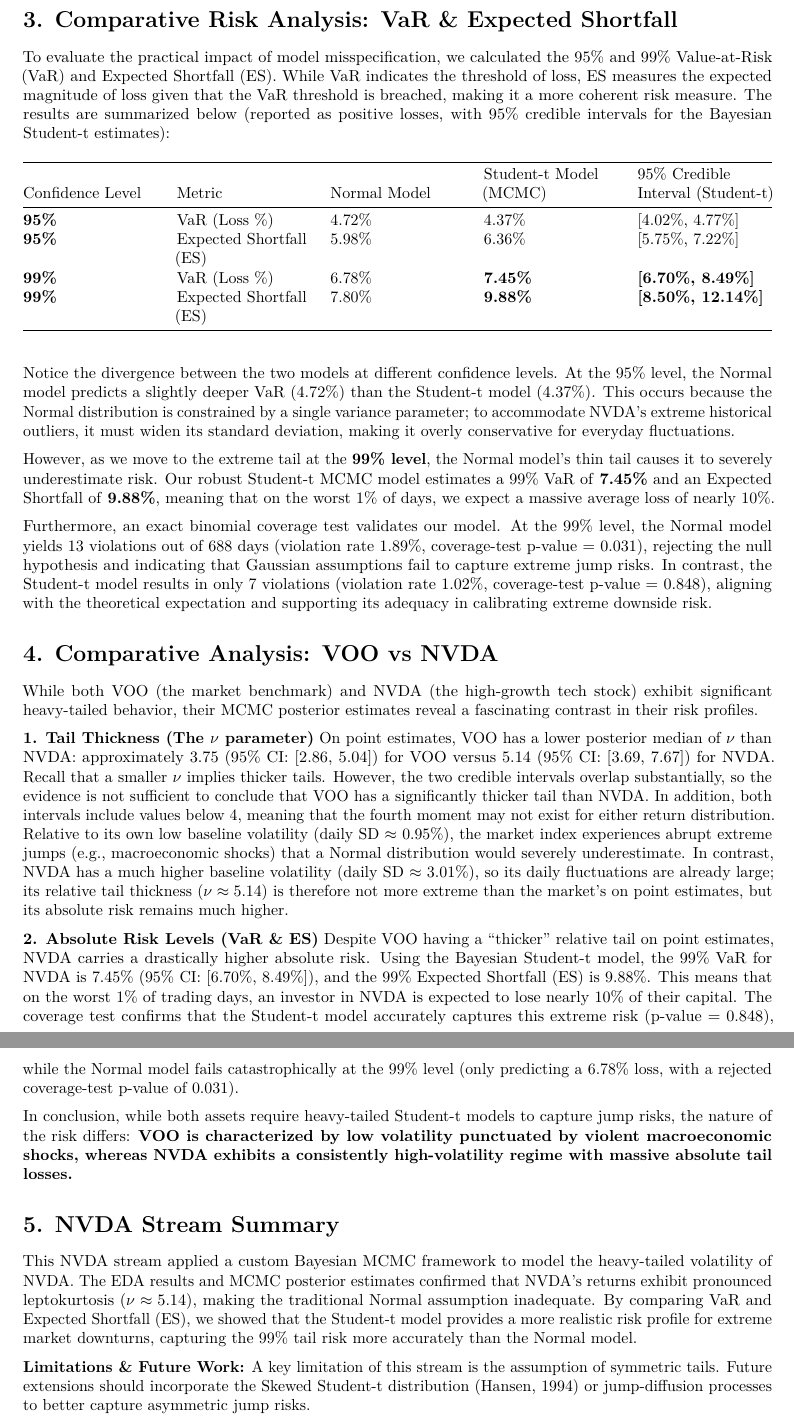
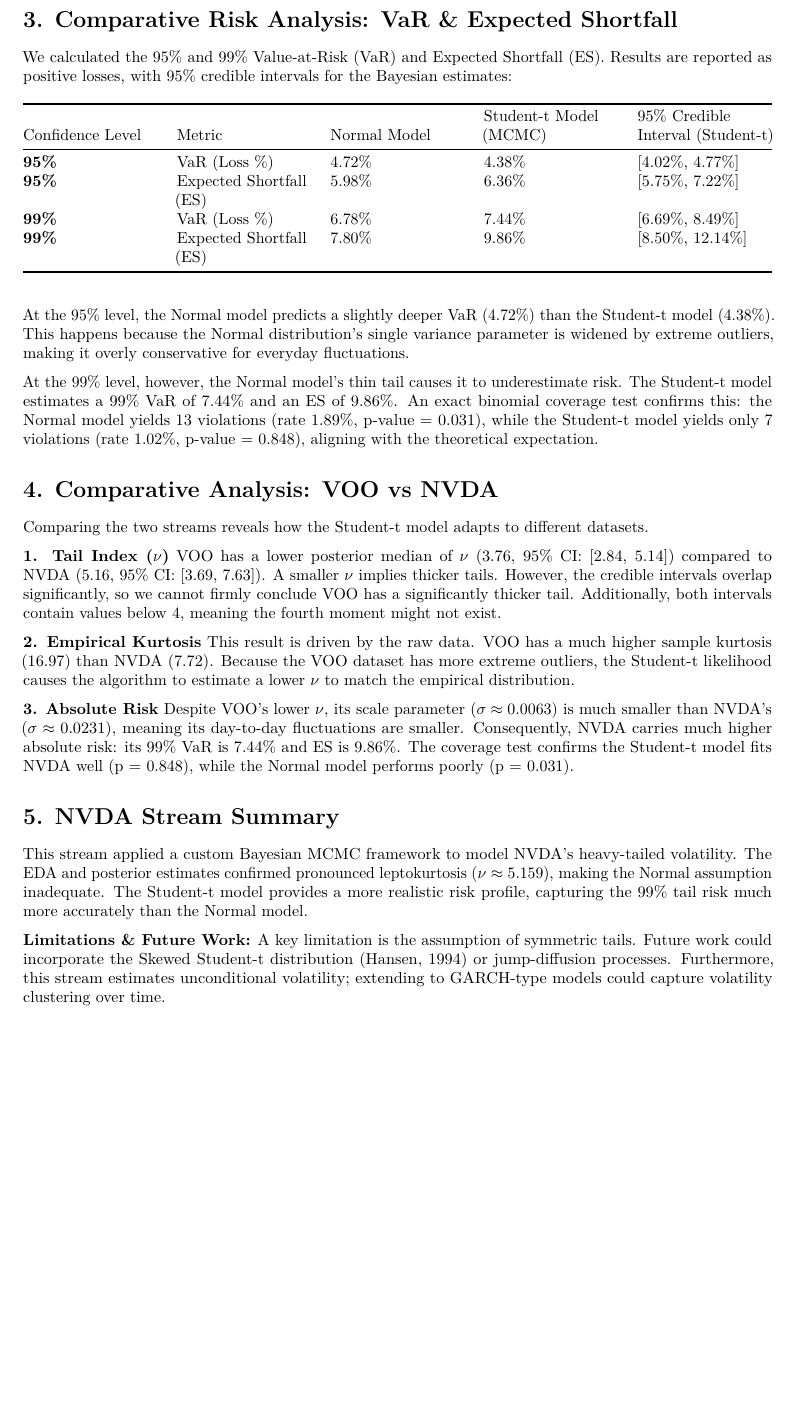
Before and after one commit to linneacheung/MATH3428-Group-Project, an R Markdown document (NVDA_Report.Rmd): two parts of pages 7 and 8 of 9 before the commit and part of page 7 of 8 after it, the two joined at a grey line, cut so that both start at the same text, the shorter picture padded with empty space. Rendered offline with R 4.5, knitr and Pandoc, then LaTeX, with nearby package versions.

Commit message:
Add files via upload

```diff
--- a/NVDA_Report.Rmd
+++ b/NVDA_Report.Rmd
@@ -56,39 +56,38 @@
 
 # 3. Comparative Risk Analysis: VaR & Expected Shortfall
 
-To evaluate the practical impact of model misspecification, we calculated the 95% and 99% Value-at-Risk (VaR) and Expected Shortfall (ES). While VaR indicates the threshold of loss, ES measures the expected magnitude of loss given that the VaR threshold is breached, making it a more coherent risk measure. The results are summarized below (reported as positive losses, with 95% credible intervals for the Bayesian Student-t estimates):
+We calculated the 95% and 99% Value-at-Risk (VaR) and Expected Shortfall (ES). Results are reported as positive losses, with 95% credible intervals for the Bayesian estimates:
 
 | Confidence Level | Metric | Normal Model | Student-t Model (MCMC) | 95% Credible Interval (Student-t) |
 | :--- | :--- | :--- | :--- | :--- |
-| **95%** | VaR (Loss %) | 4.72% | 4.37% | [4.02%, 4.77%] |
+| **95%** | VaR (Loss %) | 4.72% | 4.38% | [4.02%, 4.77%] |
 | **95%** | Expected Shortfall (ES) | 5.98% | 6.36% | [5.75%, 7.22%] |
-| **99%** | VaR (Loss %) | 6.78% | **7.45%** | **[6.70%, 8.49%]** |
-| **99%** | Expected Shortfall (ES) | 7.80% | **9.88%** | **[8.50%, 12.14%]** |
+| **99%** | VaR (Loss %) | 6.78% | 7.44% | [6.69%, 8.49%] |
+| **99%** | Expected Shortfall (ES) | 7.80% | 9.86% | [8.50%, 12.14%] |
 
-Notice the divergence between the two models at different confidence levels. At the 95% level, the Normal model predicts a slightly deeper VaR (4.72%) than the Student-t model (4.37%). This occurs because the Normal distribution is constrained by a single variance parameter; to accommodate NVDA's extreme historical outliers, it must widen its standard deviation, making it overly conservative for everyday fluctuations.
+At the 95% level, the Normal model predicts a slightly deeper VaR (4.72%) than the Student-t model (4.38%). This happens because the Normal distribution's single variance parameter is widened by extreme outliers, making it overly conservative for everyday fluctuations.
 
-However, as we move to the extreme tail at the **99% level**, the Normal model's thin tail causes it to severely underestimate risk. Our robust Student-t MCMC model estimates a 99% VaR of **7.45%** and an Expected Shortfall of **9.88%**, meaning that on the worst 1% of days, we expect a massive average loss of nearly 10%.
-
-Furthermore, an exact binomial coverage test validates our model. At the 99% level, the Normal model yields 13 violations out of 688 days (violation rate 1.89%, coverage-test p-value = 0.031), rejecting the null hypothesis and indicating that Gaussian assumptions fail to capture extreme jump risks. In contrast, the Student-t model results in only 7 violations (violation rate 1.02%, coverage-test p-value = 0.848), aligning with the theoretical expectation and supporting its adequacy in calibrating extreme downside risk.
+At the 99% level, however, the Normal model's thin tail causes it to underestimate risk. The Student-t model estimates a 99% VaR of 7.44% and an ES of 9.86%. An exact binomial coverage test confirms this: the Normal model yields 13 violations (rate 1.89%, p-value = 0.031), while the Student-t model yields only 7 violations (rate 1.02%, p-value = 0.848), aligning with the theoretical expectation.
 
 # 4. Comparative Analysis: VOO vs NVDA
 
-While both VOO (the market benchmark) and NVDA (the high-growth tech stock) exhibit significant heavy-tailed behavior, their MCMC posterior estimates reveal a fascinating contrast in their risk profiles.
+Comparing the two streams reveals how the Student-t model adapts to different datasets.
 
-**1. Tail Thickness (The \(\nu\) parameter)**
-On point estimates, VOO has a lower posterior median of \(\nu\) than NVDA: approximately 3.75 (95% CI: [2.86, 5.04]) for VOO versus 5.14 (95% CI: [3.69, 7.67]) for NVDA. Recall that a smaller \(\nu\) implies thicker tails. However, the two credible intervals overlap substantially, so the evidence is not sufficient to conclude that VOO has a significantly thicker tail than NVDA. In addition, both intervals include values below 4, meaning that the fourth moment may not exist for either return distribution. Relative to its own low baseline volatility (daily SD \(\approx\) 0.95%), the market index experiences abrupt extreme jumps (e.g., macroeconomic shocks) that a Normal distribution would severely underestimate. In contrast, NVDA has a much higher baseline volatility (daily SD \(\approx\) 3.01%), so its daily fluctuations are already large; its relative tail thickness (\(\nu \approx 5.14\)) is therefore not more extreme than the market's on point estimates, but its absolute risk remains much higher.
+**1. Tail Index (\(\nu\))**
+VOO has a lower posterior median of \(\nu\) (3.76, 95% CI: [2.84, 5.14]) compared to NVDA (5.16, 95% CI: [3.69, 7.63]). A smaller \(\nu\) implies thicker tails. However, the credible intervals overlap significantly, so we cannot firmly conclude VOO has a significantly thicker tail. Additionally, both intervals contain values below 4, meaning the fourth moment might not exist.
 
-**2. Absolute Risk Levels (VaR & ES)**
-Despite VOO having a "thicker" relative tail on point estimates, NVDA carries a drastically higher absolute risk. Using the Bayesian Student-t model, the 99% VaR for NVDA is 7.45% (95% CI: [6.70%, 8.49%]), and the 99% Expected Shortfall (ES) is 9.88%. This means that on the worst 1% of trading days, an investor in NVDA is expected to lose nearly 10% of their capital. The coverage test confirms that the Student-t model accurately captures this extreme risk (p-value = 0.848), while the Normal model fails catastrophically at the 99% level (only predicting a 6.78% loss, with a rejected coverage-test p-value of 0.031).
+**2. Empirical Kurtosis**
+This result is driven by the raw data. VOO has a much higher sample kurtosis (16.97) than NVDA (7.72). Because the VOO dataset has more extreme outliers, the Student-t likelihood causes the algorithm to estimate a lower \(\nu\) to match the empirical distribution.
 
-In conclusion, while both assets require heavy-tailed Student-t models to capture jump risks, the nature of the risk differs: **VOO is characterized by low volatility punctuated by violent macroeconomic shocks, whereas NVDA exhibits a consistently high-volatility regime with massive absolute tail losses.**
+**3. Absolute Risk**
+Despite VOO's lower \(\nu\), its scale parameter (\(\sigma \approx 0.0063\)) is much smaller than NVDA's (\(\sigma \approx 0.0231\)), meaning its day-to-day fluctuations are smaller. Consequently, NVDA carries much higher absolute risk: its 99% VaR is 7.44% and ES is 9.86%. The coverage test confirms the Student-t model fits NVDA well (p = 0.848), while the Normal model performs poorly (p = 0.031).
 
 # 5. NVDA Stream Summary
 
-This NVDA stream applied a custom Bayesian MCMC framework to model the heavy-tailed volatility of NVDA. The EDA results and MCMC posterior estimates confirmed that NVDA's returns exhibit pronounced leptokurtosis (\(\nu \approx 5.14\)), making the traditional Normal assumption inadequate. By comparing VaR and Expected Shortfall (ES), we showed that the Student-t model provides a more realistic risk profile for extreme market downturns, capturing the 99% tail risk more accurately than the Normal model.
+This stream applied a custom Bayesian MCMC framework to model NVDA's heavy-tailed volatility. The EDA and posterior estimates confirmed pronounced leptokurtosis (\(\nu \approx 5.159\)), making the Normal assumption inadequate. The Student-t model provides a more realistic risk profile, capturing the 99% tail risk much more accurately than the Normal model.
 
 **Limitations & Future Work:**
-A key limitation of this stream is the assumption of symmetric tails. Future extensions should incorporate the Skewed Student-t distribution (Hansen, 1994) or jump-diffusion processes to better capture asymmetric jump risks.
+A key limitation is the assumption of symmetric tails. Future work could incorporate the Skewed Student-t distribution (Hansen, 1994) or jump-diffusion processes. Furthermore, this stream estimates unconditional volatility; extending to GARCH-type models could capture volatility clustering over time.
 
 \newpage
 
```
Also changed, not shown: nvda_mcmc.R (+6 -5 lines), NVDA_Report.pdf, NVDA_Report.Rmd (21 more changed lines).
